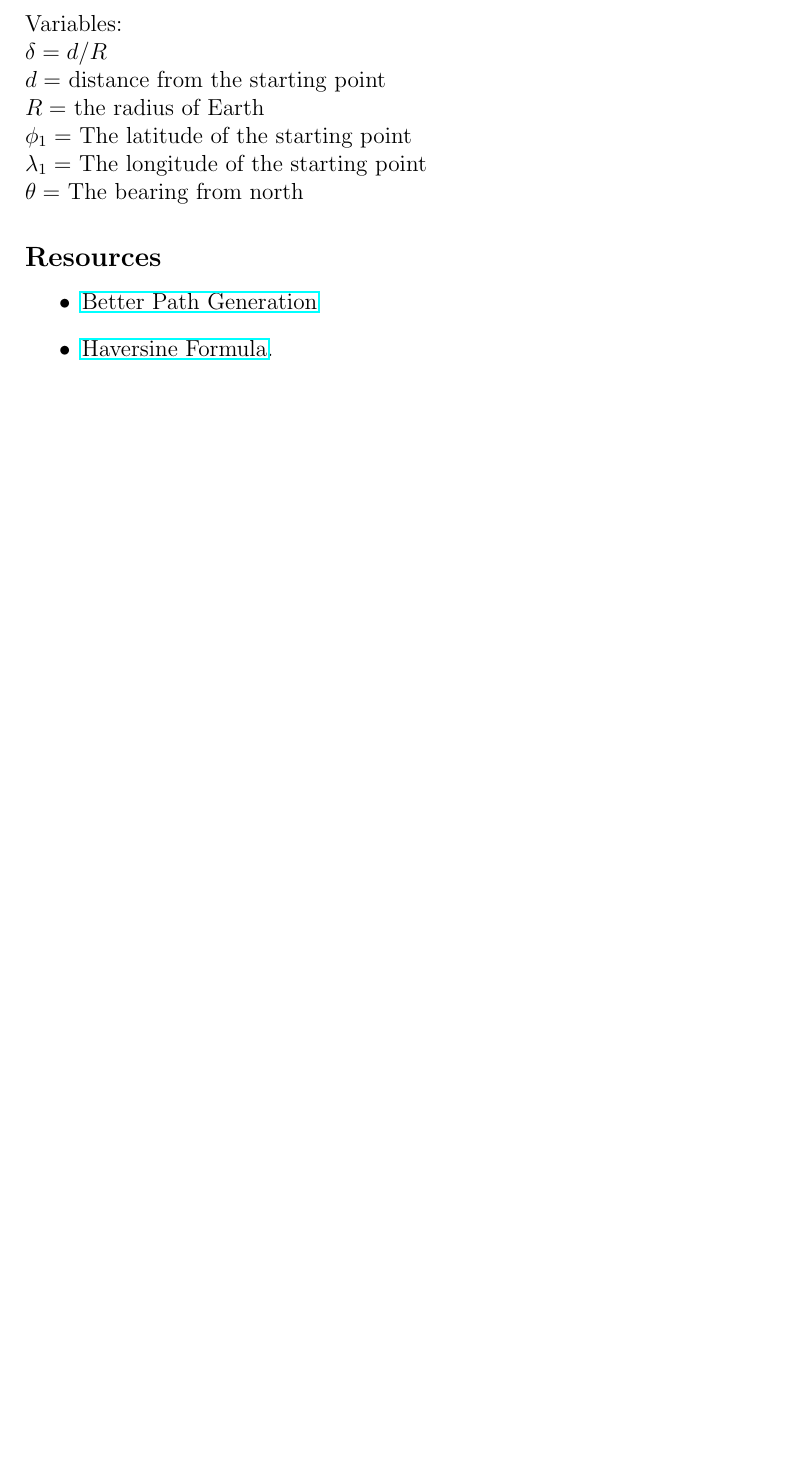
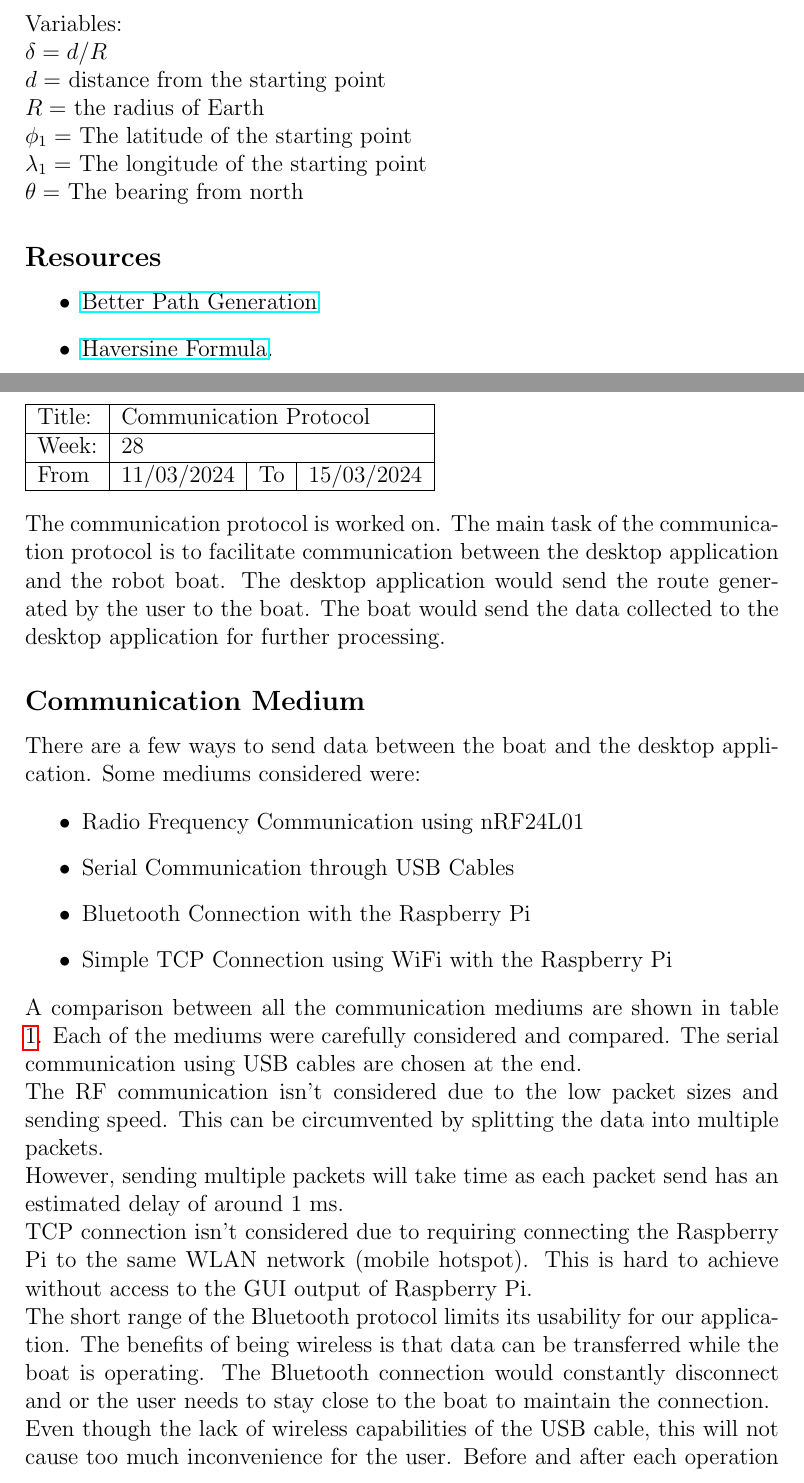
Before and after one commit to ecyht2/EEEE4141-group-project-logbook, a LaTeX document (main.tex): part of page 3 of 3 before the commit and two parts of pages 3 and 4 of 5 after it, the two joined at a grey line, cut so that both start at the same text, the shorter picture padded with empty space. Compiled offline with pdfLaTeX.

Commit message:
feat: Added week 28

```diff
--- a/main.tex
+++ b/main.tex
@@ -68,3 +68,20 @@ $\theta = $ The bearing from north
 \end{itemize}
 \end{logbook-entry}
 
+\begin{logbook-entry}{Communication Protocol}{28}{11/03/2024}{15/03/2024}
+The communication protocol is worked on.
+The main task of the communication protocol is to facilitate communication between the desktop application and the robot boat.
+The desktop application would send the route generated by the user to the boat.
+The boat would send the data collected to the desktop application for further processing.
+
+\subsection*{Communication Medium}
+
+There are a few ways to send data between the boat and the desktop application.
+Some mediums considered were:
+
+\begin{itemize}
+    \item Radio Frequency Communication using nRF24L01
+    \item Serial Communication through USB Cables
+    \item Bluetooth Connection with the Raspberry Pi
+    \item Simple TCP Connection using WiFi with the Raspberry Pi
+\end{itemize}
@@ -71 +108,22 @@ $\theta = $ The bearing from north
+A comparison between all the communication mediums are shown in table \ref{tab:comm-medium}.
+Each of the mediums were carefully considered and compared.
+The serial communication using USB cables are chosen at the end.
+
+The RF communication isn't considered due to the low packet sizes and sending speed.
+This can be circumvented by splitting the data into multiple packets.
+
+However, sending multiple packets will take time as each packet send has an estimated delay of around 1 ms.
+
+TCP connection isn't considered due to requiring connecting the Raspberry Pi to the same WLAN network (mobile hotspot).
+This is hard to achieve without access to the GUI output of Raspberry Pi.
+
+The short range of the Bluetooth protocol limits its usability for our application.
+The benefits of being wireless is that data can be transferred while the boat is operating.
+The Bluetooth connection would constantly disconnect and or the user needs to stay close to the boat to maintain the connection.
+
+Even though the lack of wireless capabilities of the USB cable, this will not cause too much inconvenience for the user.
+Before and after each operation of the boat, the user need to collect/place down the boat.
+The user will have physical access to the boat and therefore can use the USB cable.
+\end{logbook-entry}
+
 \end{document}
```
Also changed, not shown: main.tex (20 more changed lines).
